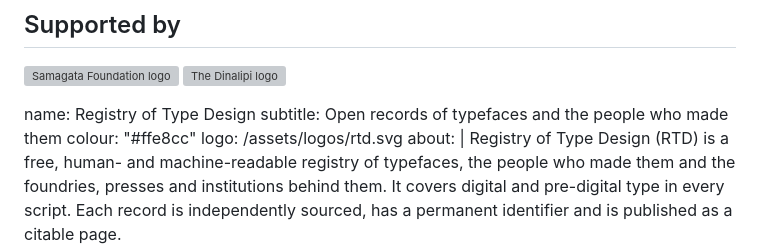
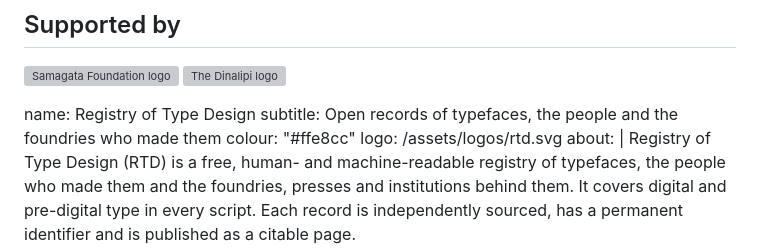
Before and after one commit to ofdn/theofdn.org, a Markdown page: content/hub/type.md, the part around the change. Drawn GitHub-style; grey boxes are pictures that could not be loaded.

Commit message:
rtd subtitle, foundries

```diff
--- a/content/hub/type.md
+++ b/content/hub/type.md
@@ -94,7 +94,7 @@ text: ପଞ୍ଚାନନ କର୍ମକାରଙ୍କ ତିଆରି ଓ
 
 <typeface>
 name: Registry of Type Design
-subtitle: Open records of typefaces and the people who made them
+subtitle: Open records of typefaces, the people and the foundries who made them
 colour: "#ffe8cc"
 logo: /assets/logos/rtd.svg
 about: |
```
